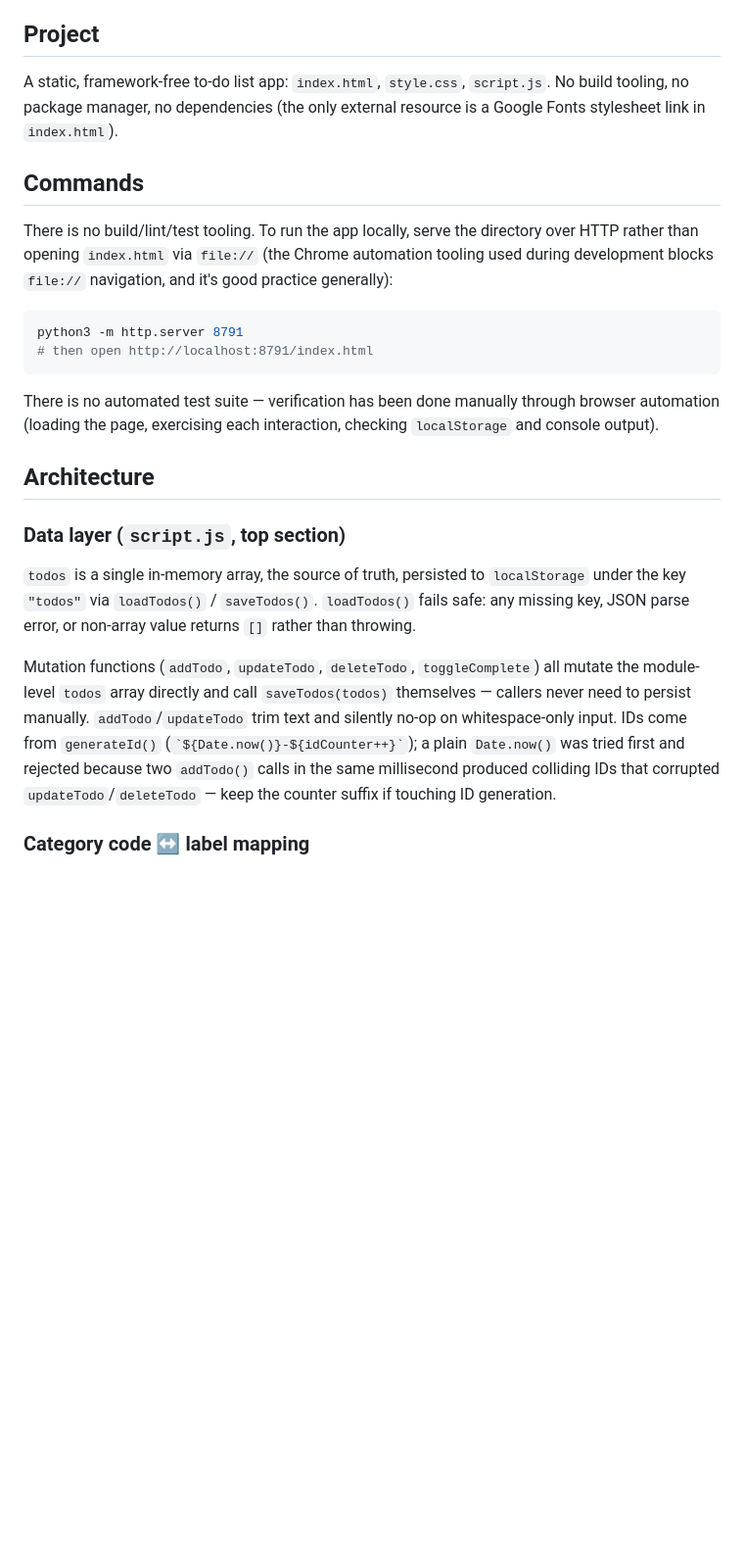
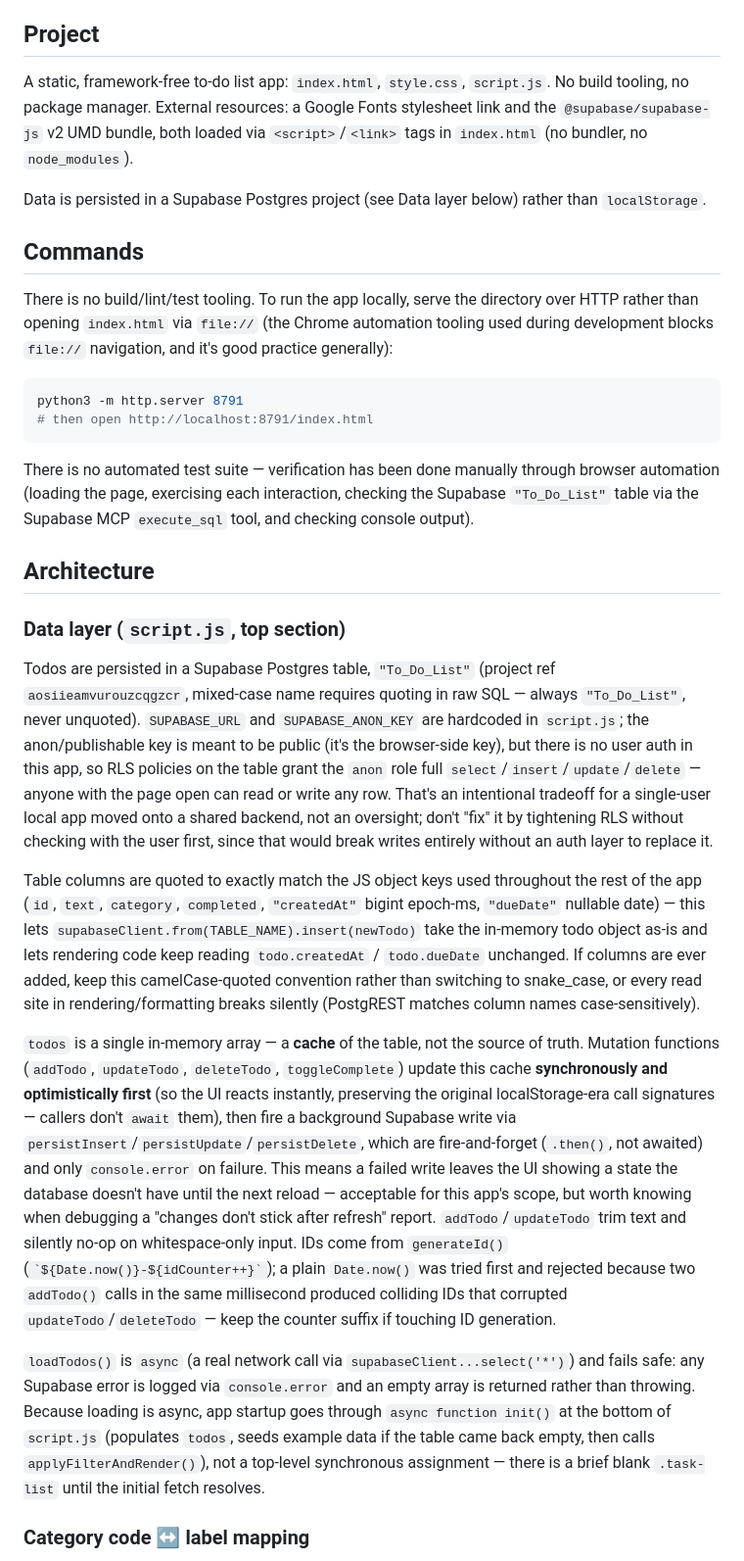
Before and after one commit to jjunstyle/To-Do_List_App, a Markdown page: CLAUDE.md, the part around one of its changes. Shown at 98% size. Drawn GitHub-style; blank space fills up the shorter version.

Commit message:
Connect app to Supabase (To_Do_List table) and add due date editing
Replaces localStorage persistence with a Supabase Postgres table
("To_Do_List") accessed via supabase-js from the browser; todos array
becomes an optimistic local cache with fire-and-forget writes. Also
removes the masthead volume tag, adds Input Date/Due Date display and
makes due date editable inline.

````diff
--- a/CLAUDE.md
+++ b/CLAUDE.md
@@ -4,7 +4,9 @@ This file provides guidance to Claude Code (claude.ai/code) when working with co
 
 ## Project
 
-A static, framework-free to-do list app: `index.html`, `style.css`, `script.js`. No build tooling, no package manager, no dependencies (the only external resource is a Google Fonts stylesheet link in `index.html`).
+A static, framework-free to-do list app: `index.html`, `style.css`, `script.js`. No build tooling, no package manager. External resources: a Google Fonts stylesheet link and the `@supabase/supabase-js` v2 UMD bundle, both loaded via `<script>`/`<link>` tags in `index.html` (no bundler, no `node_modules`).
+
+Data is persisted in a Supabase Postgres project (see Data layer below) rather than `localStorage`.
 
 ## Commands
 
@@ -15,15 +17,19 @@ python3 -m http.server 8791
 # then open http://localhost:8791/index.html
 ```
 
-There is no automated test suite — verification has been done manually through browser automation (loading the page, exercising each interaction, checking `localStorage` and console output).
+There is no automated test suite — verification has been done manually through browser automation (loading the page, exercising each interaction, checking the Supabase `"To_Do_List"` table via the Supabase MCP `execute_sql` tool, and checking console output).
 
 ## Architecture
 
 ### Data layer (`script.js`, top section)
 
-`todos` is a single in-memory array, the source of truth, persisted to `localStorage` under the key `"todos"` via `loadTodos()` / `saveTodos()`. `loadTodos()` fails safe: any missing key, JSON parse error, or non-array value returns `[]` rather than throwing.
+Todos are persisted in a Supabase Postgres table, `"To_Do_List"` (project ref `aosiieamvurouzcqgzcr`, mixed-case name requires quoting in raw SQL — always `"To_Do_List"`, never unquoted). `SUPABASE_URL` and `SUPABASE_ANON_KEY` are hardcoded in `script.js`; the anon/publishable key is meant to be public (it's the browser-side key), but there is no user auth in this app, so RLS policies on the table grant the `anon` role full `select`/`insert`/`update`/`delete` — anyone with the page open can read or write any row. That's an intentional tradeoff for a single-user local app moved onto a shared backend, not an oversight; don't "fix" it by tightening RLS without checking with the user first, since that would break writes entirely without an auth layer to replace it.
 
-Mutation functions (`addTodo`, `updateTodo`, `deleteTodo`, `toggleComplete`) all mutate the module-level `todos` array directly and call `saveTodos(todos)` themselves — callers never need to persist manually. `addTodo`/`updateTodo` trim text and silently no-op on whitespace-only input. IDs come from `generateId()` (`` `${Date.now()}-${idCounter++}` ``); a plain `Date.now()` was tried first and rejected because two `addTodo()` calls in the same millisecond produced colliding IDs that corrupted `updateTodo`/`deleteTodo` — keep the counter suffix if touching ID generation.
+Table columns are quoted to exactly match the JS object keys used throughout the rest of the app (`id`, `text`, `category`, `completed`, `"createdAt"` bigint epoch-ms, `"dueDate"` nullable date) — this lets `supabaseClient.from(TABLE_NAME).insert(newTodo)` take the in-memory todo object as-is and lets rendering code keep reading `todo.createdAt` / `todo.dueDate` unchanged. If columns are ever added, keep this camelCase-quoted convention rather than switching to snake_case, or every read site in rendering/formatting breaks silently (PostgREST matches column names case-sensitively).
+
+`todos` is a single in-memory array — a **cache** of the table, not the source of truth. Mutation functions (`addTodo`, `updateTodo`, `deleteTodo`, `toggleComplete`) update this cache **synchronously and optimistically first** (so the UI reacts instantly, preserving the original localStorage-era call signatures — callers don't `await` them), then fire a background Supabase write via `persistInsert`/`persistUpdate`/`persistDelete`, which are fire-and-forget (`.then()`, not awaited) and only `console.error` on failure. This means a failed write leaves the UI showing a state the database doesn't have until the next reload — acceptable for this app's scope, but worth knowing when debugging a "changes don't stick after refresh" report. `addTodo`/`updateTodo` trim text and silently no-op on whitespace-only input. IDs come from `generateId()` (`` `${Date.now()}-${idCounter++}` ``); a plain `Date.now()` was tried first and rejected because two `addTodo()` calls in the same millisecond produced colliding IDs that corrupted `updateTodo`/`deleteTodo` — keep the counter suffix if touching ID generation.
+
+`loadTodos()` is `async` (a real network call via `supabaseClient...select('*')`) and fails safe: any Supabase error is logged via `console.error` and an empty array is returned rather than throwing. Because loading is async, app startup goes through `async function init()` at the bottom of `script.js` (populates `todos`, seeds example data if the table came back empty, then calls `applyFilterAndRender()`), not a top-level synchronous assignment — there is a brief blank `.task-list` until the initial fetch resolves.
 
 ### Category code ↔ label mapping
 
````
Also changed, not shown: other parts of CLAUDE.md (+8 -2 lines).
